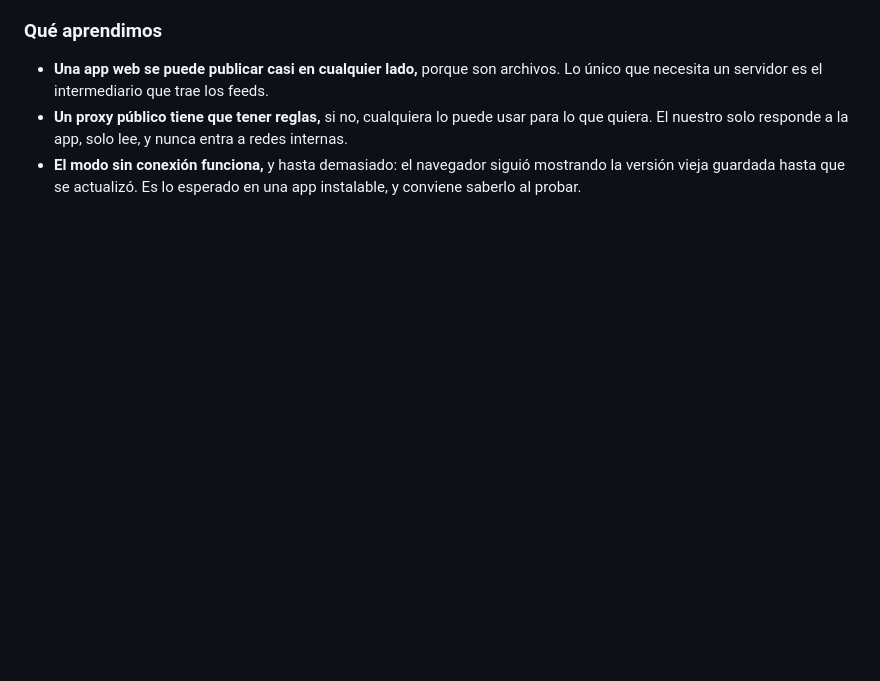
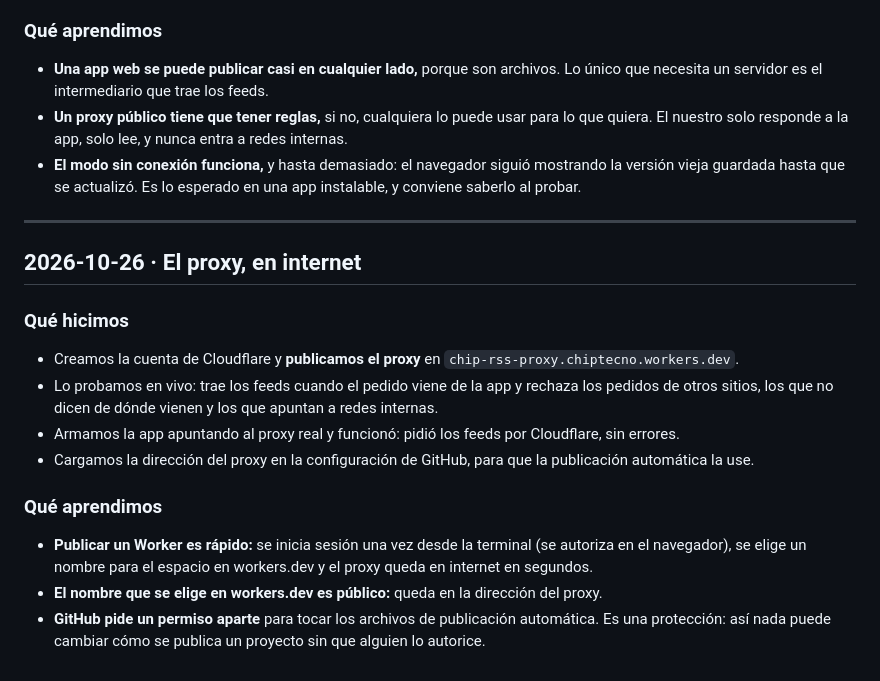
Before and after one commit to Chitecno/chip-rss, a Markdown page: DEVLOG.md, the part around the change. Drawn GitHub-style; blank space fills up the shorter version.

Commit message:
Proxy publicado en Cloudflare
- chip-rss-proxy.chiptecno.workers.dev, probado en vivo
- Hoja de ruta y DEVLOG actualizados

Co-Authored-By: Claude Opus 5.5 <noreply@anthropic.com>

```diff
--- a/DEVLOG.md
+++ b/DEVLOG.md
@@ -226,3 +226,20 @@ Bitácora de construcción de chip-rss. Cada etapa importante: fecha, qué hicim
 - **Una app web se puede publicar casi en cualquier lado,** porque son archivos. Lo único que necesita un servidor es el intermediario que trae los feeds.
 - **Un proxy público tiene que tener reglas,** si no, cualquiera lo puede usar para lo que quiera. El nuestro solo responde a la app, solo lee, y nunca entra a redes internas.
 - **El modo sin conexión funciona,** y hasta demasiado: el navegador siguió mostrando la versión vieja guardada hasta que se actualizó. Es lo esperado en una app instalable, y conviene saberlo al probar.
+
+---
+
+## 2026-10-26 · El proxy, en internet
+
+### Qué hicimos
+
+- Creamos la cuenta de Cloudflare y **publicamos el proxy** en `chip-rss-proxy.chiptecno.workers.dev`.
+- Lo probamos en vivo: trae los feeds cuando el pedido viene de la app y rechaza los pedidos de otros sitios, los que no dicen de dónde vienen y los que apuntan a redes internas.
+- Armamos la app apuntando al proxy real y funcionó: pidió los feeds por Cloudflare, sin errores.
+- Cargamos la dirección del proxy en la configuración de GitHub, para que la publicación automática la use.
+
+### Qué aprendimos
+
+- **Publicar un Worker es rápido:** se inicia sesión una vez desde la terminal (se autoriza en el navegador), se elige un nombre para el espacio en workers.dev y el proxy queda en internet en segundos.
+- **El nombre que se elige en workers.dev es público:** queda en la dirección del proxy.
+- **GitHub pide un permiso aparte** para tocar los archivos de publicación automática. Es una protección: así nada puede cambiar cómo se publica un proyecto sin que alguien lo autorice.
```
Also changed, not shown: docs/hoja-de-ruta.md (+3 -3 lines).
